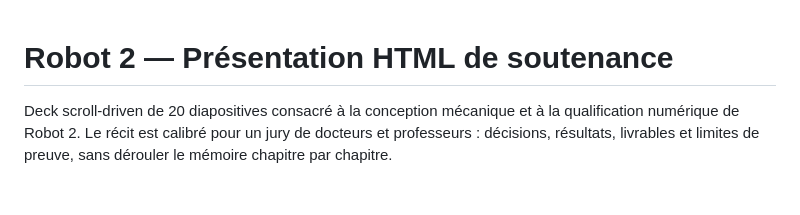
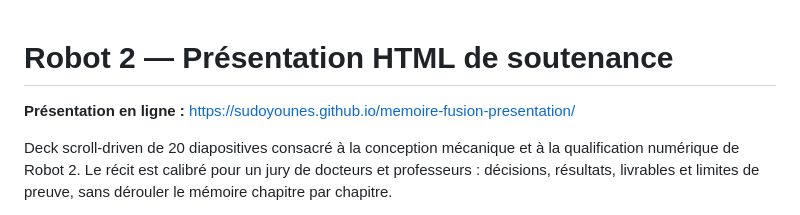
Before and after one commit to SudoYounes/memoire-fusion-presentation, a Markdown page: README.md, the part around the change. Drawn GitHub-style; blank space fills up the shorter version.

Commit message:
Document published presentation URL

```diff
--- a/README.md
+++ b/README.md
@@ -1,4 +1,6 @@
 # Robot 2 — Présentation HTML de soutenance
+
+**Présentation en ligne :** https://sudoyounes.github.io/memoire-fusion-presentation/
 
 Deck scroll-driven de 20 diapositives consacré à la conception mécanique et à
 la qualification numérique de Robot 2. Le récit est calibré pour un jury de
```
